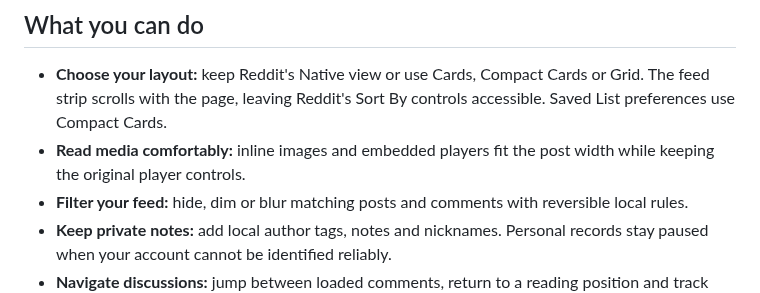
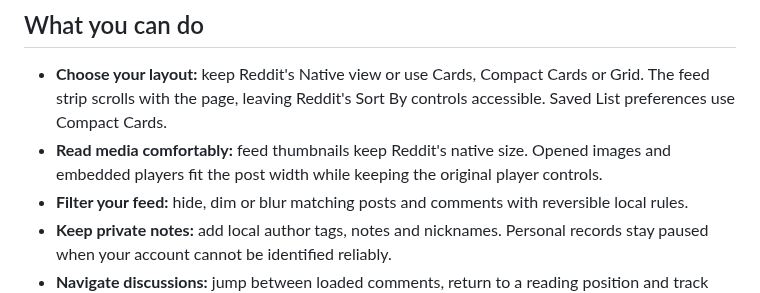
Before and after one commit to ExtraPotions/Thread, a Markdown page: README.md, the part around the change. GitHub-like rendering.

Commit message:
Preserve native feed thumbnails in Thread 0.1.4

```diff
--- a/README.md
+++ b/README.md
@@ -17,7 +17,7 @@
 ## What you can do
 
 - **Choose your layout:** keep Reddit's Native view or use Cards, Compact Cards or Grid. The feed strip scrolls with the page, leaving Reddit's Sort By controls accessible. Saved List preferences use Compact Cards.
-- **Read media comfortably:** inline images and embedded players fit the post width while keeping the original player controls.
+- **Read media comfortably:** feed thumbnails keep Reddit's native size. Opened images and embedded players fit the post width while keeping the original player controls.
 - **Filter your feed:** hide, dim or blur matching posts and comments with reversible local rules.
 - **Keep private notes:** add local author tags, notes and nicknames. Personal records stay paused when your account cannot be identified reliably.
 - **Navigate discussions:** jump between loaded comments, return to a reading position and track unread comments when local read tracking is enabled. Jump targets do not filter comments or search unloaded replies.
```
Also changed, not shown: CHANGELOG.md (+5 -0 lines), docs/development.md (+2 -2 lines), docs/screenshots/gem-off.png, docs/screenshots/gem-on.png, 7 other files.
